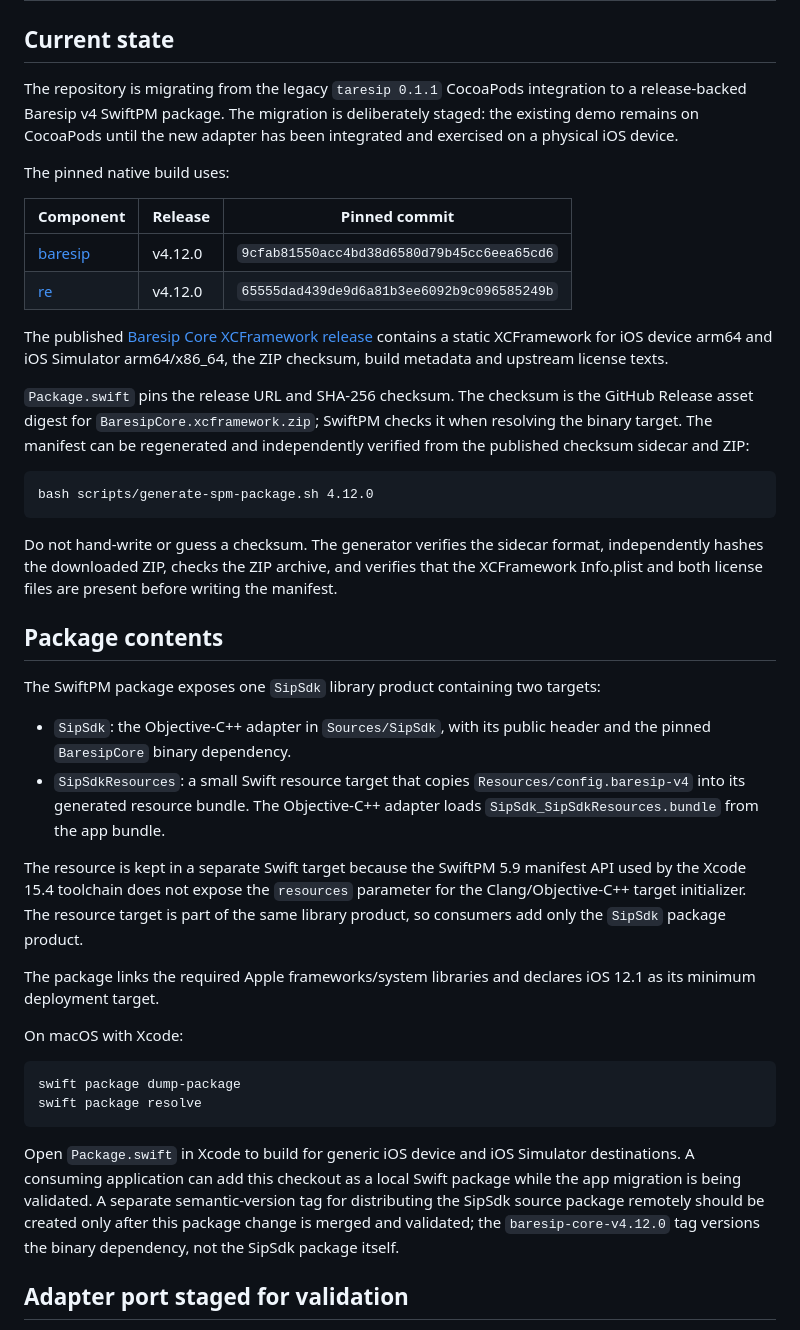
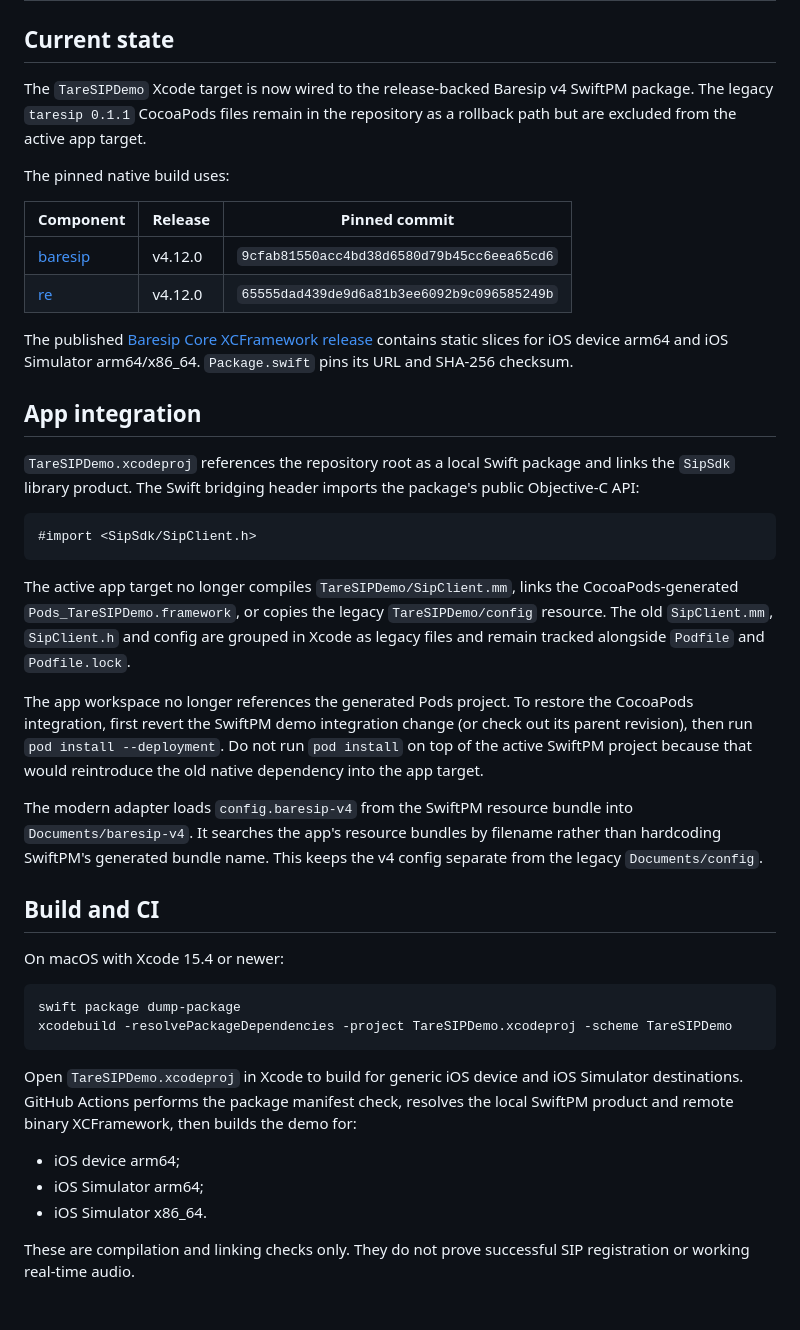
Before and after one commit to ylevytskyy/SipSdk, a Markdown page: docs/SPM_MIGRATION.md, the part around one of its changes. Rendered like a GitHub page.

```diff
--- a/docs/SPM_MIGRATION.md
+++ b/docs/SPM_MIGRATION.md
@@ -2,7 +2,7 @@
 
 ## Current state
 
-The repository is migrating from the legacy `taresip 0.1.1` CocoaPods integration to a release-backed Baresip v4 SwiftPM package. The migration is deliberately staged: the existing demo remains on CocoaPods until the new adapter has been integrated and exercised on a physical iOS device.
+The `TareSIPDemo` Xcode target is now wired to the release-backed Baresip v4 SwiftPM package. The legacy `taresip 0.1.1` CocoaPods files remain in the repository as a rollback path but are excluded from the active app target.
 
 The pinned native build uses:
 
@@ -11,31 +11,31 @@ The pinned native build uses:
 | [baresip](https://github.com/baresip/baresip) | v4.12.0 | `9cfab81550acc4bd38d6580d79b45cc6eea65cd6` |
 | [re](https://github.com/baresip/re) | v4.12.0 | `65555dad439de9d6a81b3ee6092b9c096585249b` |
 
-The published [Baresip Core XCFramework release](https://github.com/ylevytskyy/SipSdk/releases/tag/baresip-core-v4.12.0) contains a static XCFramework for iOS device arm64 and iOS Simulator arm64/x86_64, the ZIP checksum, build metadata and upstream license texts.
+The published [Baresip Core XCFramework release](https://github.com/ylevytskyy/SipSdk/releases/tag/baresip-core-v4.12.0) contains static slices for iOS device arm64 and iOS Simulator arm64/x86_64. `Package.swift` pins its URL and SHA-256 checksum.
 
-`Package.swift` pins the release URL and SHA-256 checksum. The checksum is the GitHub Release asset digest for `BaresipCore.xcframework.zip`; SwiftPM checks it when resolving the binary target. The manifest can be regenerated and independently verified from the published checksum sidecar and ZIP:
+## App integration
 
-    bash scripts/generate-spm-package.sh 4.12.0
+`TareSIPDemo.xcodeproj` references the repository root as a local Swift package and links the `SipSdk` library product. The Swift bridging header imports the package's public Objective-C API:
 
-Do not hand-write or guess a checksum. The generator verifies the sidecar format, independently hashes the downloaded ZIP, checks the ZIP archive, and verifies that the XCFramework Info.plist and both license files are present before writing the manifest.
+    #import <SipSdk/SipClient.h>
 
-## Package contents
+The active app target no longer compiles `TareSIPDemo/SipClient.mm`, links the CocoaPods-generated `Pods_TareSIPDemo.framework`, or copies the legacy `TareSIPDemo/config` resource. The old `SipClient.mm`, `SipClient.h` and config are grouped in Xcode as legacy files and remain tracked alongside `Podfile` and `Podfile.lock`.
 
-The SwiftPM package exposes one `SipSdk` library product containing two targets:
+The app workspace no longer references the generated Pods project. To restore the CocoaPods integration, first revert the SwiftPM demo integration change (or check out its parent revision), then run `pod install --deployment`. Do not run `pod install` on top of the active SwiftPM project because that would reintroduce the old native dependency into the app target.
 
-- `SipSdk`: the Objective-C++ adapter in `Sources/SipSdk`, with its public header and the pinned `BaresipCore` binary dependency.
-- `SipSdkResources`: a small Swift resource target that copies `Resources/config.baresip-v4` into its generated resource bundle. The Objective-C++ adapter loads `SipSdk_SipSdkResources.bundle` from the app bundle.
+The modern adapter loads `config.baresip-v4` from the SwiftPM resource bundle into `Documents/baresip-v4`. It searches the app's resource bundles by filename rather than hardcoding SwiftPM's generated bundle name. This keeps the v4 config separate from the legacy `Documents/config`.
 
-The resource is kept in a separate Swift target because the SwiftPM 5.9 manifest API used by the Xcode 15.4 toolchain does not expose the `resources` parameter for the Clang/Objective-C++ target initializer. The resource target is part of the same library product, so consumers add only the `SipSdk` package product.
+## Build and CI
 
-The package links the required Apple frameworks/system libraries and declares iOS 12.1 as its minimum deployment target.
-
-On macOS with Xcode:
+On macOS with Xcode 15.4 or newer:
 
     swift package dump-package
-    swift package resolve
+    xcodebuild -resolvePackageDependencies -project TareSIPDemo.xcodeproj -scheme TareSIPDemo
 
-Open `Package.swift` in Xcode to build for generic iOS device and iOS Simulator destinations. A consuming application can add this checkout as a local Swift package while the app migration is being validated. A separate semantic-version tag for distributing the SipSdk source package remotely should be created only after this package change is merged and validated; the `baresip-core-v4.12.0` tag versions the binary dependency, not the SipSdk package itself.
+Open `TareSIPDemo.xcodeproj` in Xcode to build for generic iOS device and iOS Simulator destinations. GitHub Actions performs the package manifest check, resolves the local SwiftPM product and remote binary XCFramework, then builds the demo for:
+- iOS device arm64;
+- iOS Simulator arm64;
+- iOS Simulator x86_64.
 
-## Adapter port staged for validation
+These are compilation and linking checks only. They do not prove successful SIP registration or working real-time audio.
 
```
Also changed, not shown: other parts of docs/SPM_MIGRATION.md (+6 -41 lines).
